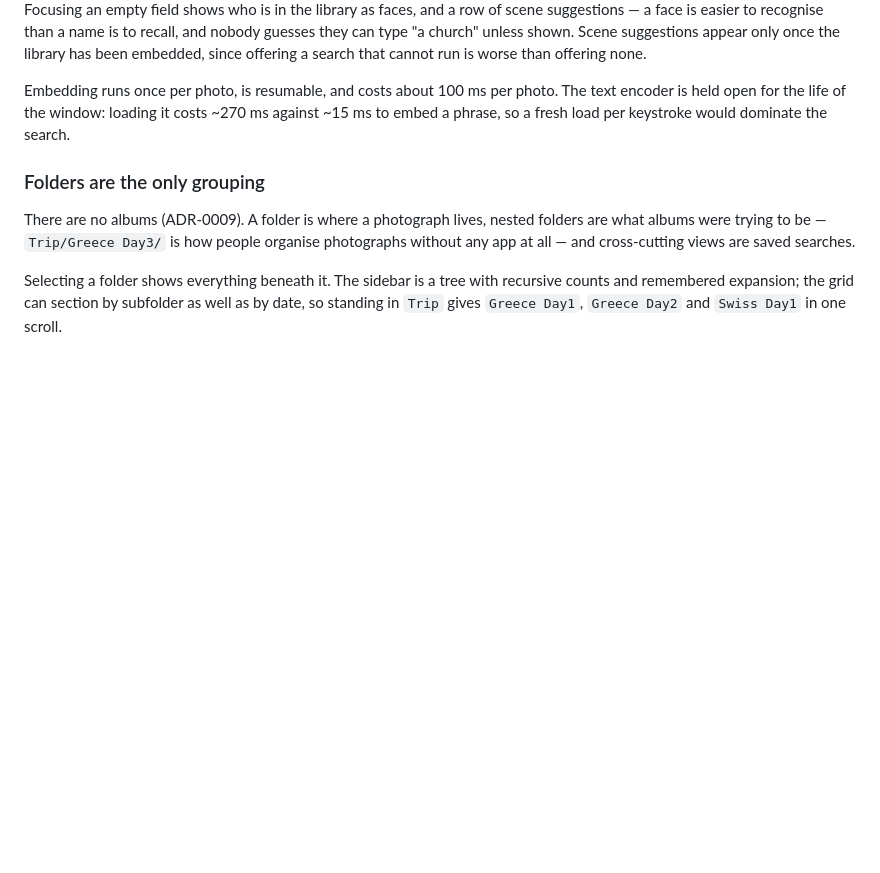
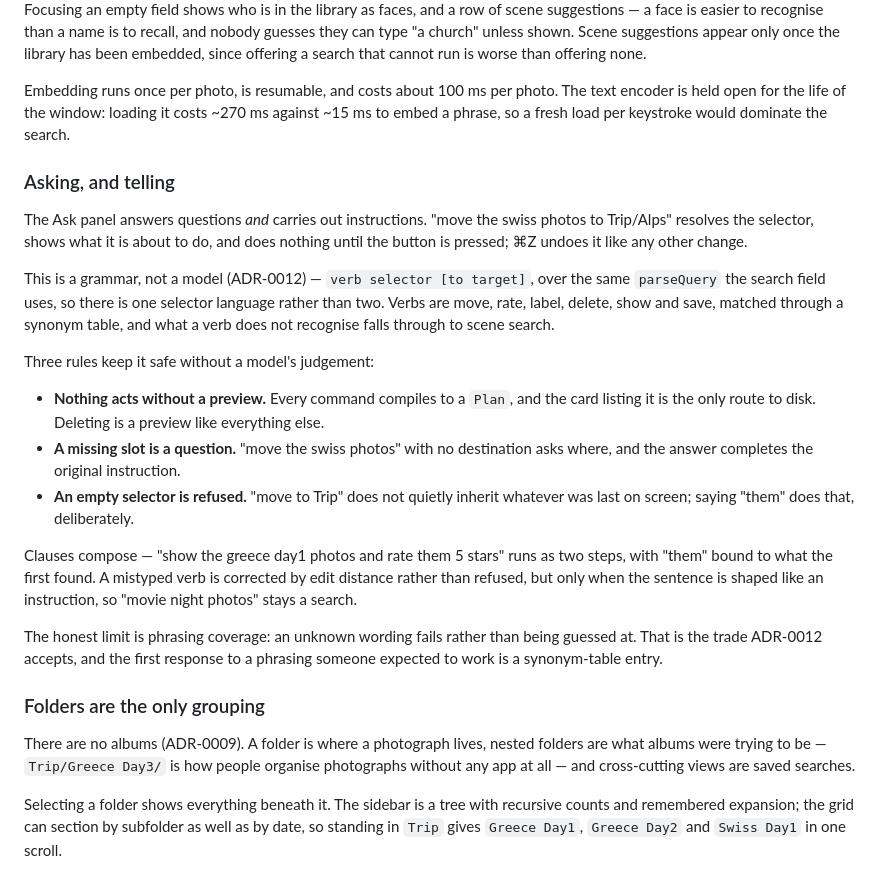
Before and after one commit to notdefined-inc/blinkview, a Markdown page: docs/CURRENT/STATUS.md, the part around the change. GitHub-like rendering; blank space fills up the shorter version.

Commit message:
docs: the command layer shipped
STATUS.md gains an 'Asking, and telling' section covering the grammar, the
three safety rules, clause composition, and the honest limit — phrasing
coverage, where an unknown wording fails rather than being guessed at.

The spec moves to done with an outcome recording the three defects this work
uncovered that had nothing to do with the grammar, the worst being that
Plan::apply recorded changes after making them.

Docs: STATUS.md, spec to done

```diff
--- a/docs/CURRENT/STATUS.md
+++ b/docs/CURRENT/STATUS.md
@@ -106,6 +106,34 @@ offering none.
 Embedding runs once per photo, is resumable, and costs about 100 ms per photo. The
 text encoder is held open for the life of the window: loading it costs ~270 ms against
 ~15 ms to embed a phrase, so a fresh load per keystroke would dominate the search.
+
+### Asking, and telling
+The Ask panel answers questions *and* carries out instructions. "move the swiss photos
+to Trip/Alps" resolves the selector, shows what it is about to do, and does nothing
+until the button is pressed; ⌘Z undoes it like any other change.
+
+This is a grammar, not a model (ADR-0012) — `verb selector [to target]`, over the same
+`parseQuery` the search field uses, so there is one selector language rather than two.
+Verbs are move, rate, label, delete, show and save, matched through a synonym table, and
+what a verb does not recognise falls through to scene search.
+
+Three rules keep it safe without a model's judgement:
+
+- **Nothing acts without a preview.** Every command compiles to a `Plan`, and the card
+  listing it is the only route to disk. Deleting is a preview like everything else.
+- **A missing slot is a question.** "move the swiss photos" with no destination asks
+  where, and the answer completes the original instruction.
+- **An empty selector is refused.** "move to Trip" does not quietly inherit whatever was
+  last on screen; saying "them" does that, deliberately.
+
+Clauses compose — "show the greece day1 photos and rate them 5 stars" runs as two steps,
+with "them" bound to what the first found. A mistyped verb is corrected by edit distance
+rather than refused, but only when the sentence is shaped like an instruction, so
+"movie night photos" stays a search.
+
+The honest limit is phrasing coverage: an unknown wording fails rather than being
+guessed at. That is the trade ADR-0012 accepts, and the first response to a phrasing
+someone expected to work is a synonym-table entry.
 
 ### Folders are the only grouping
 There are no albums (ADR-0009). A folder is where a photograph lives, nested folders are
```
Also changed, not shown: 2 other files.
